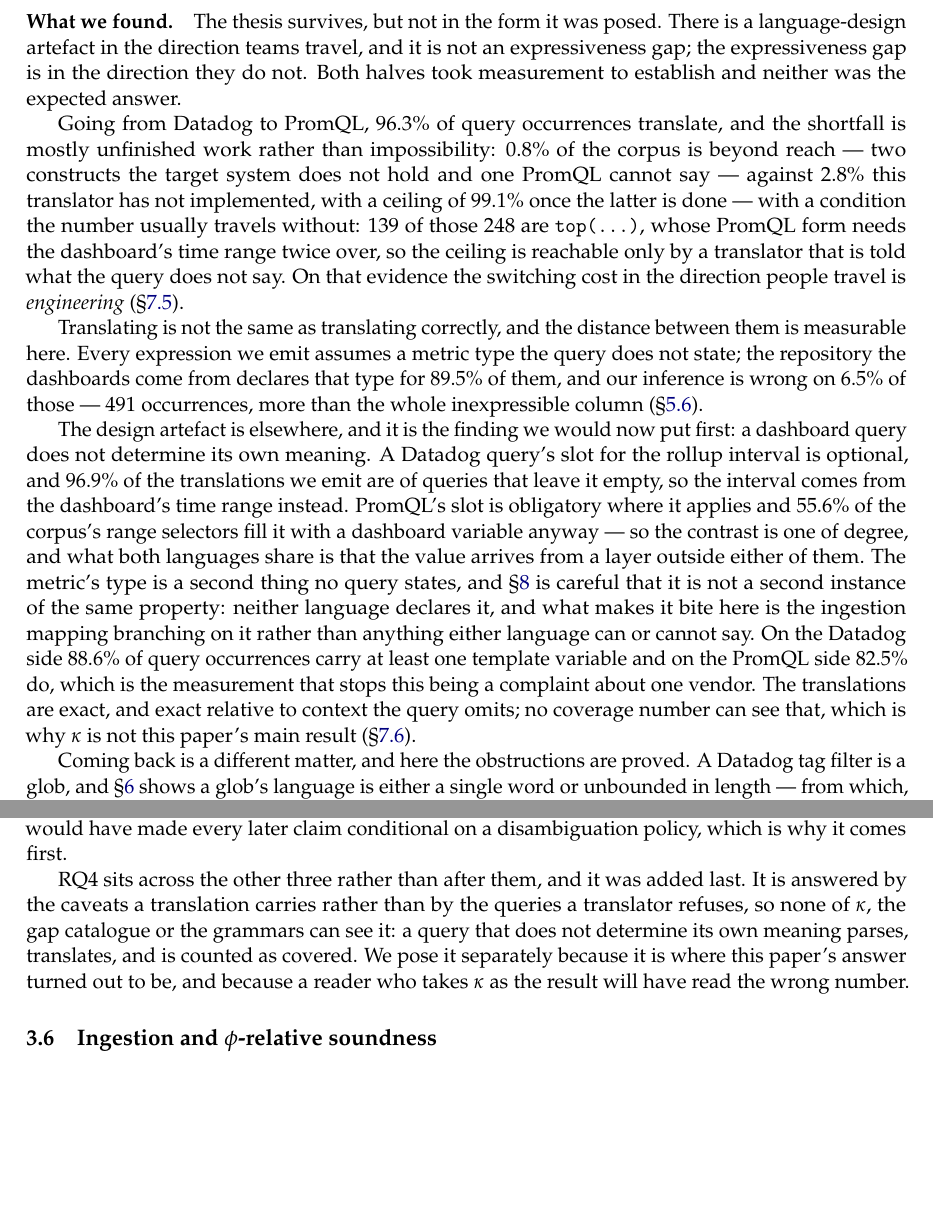
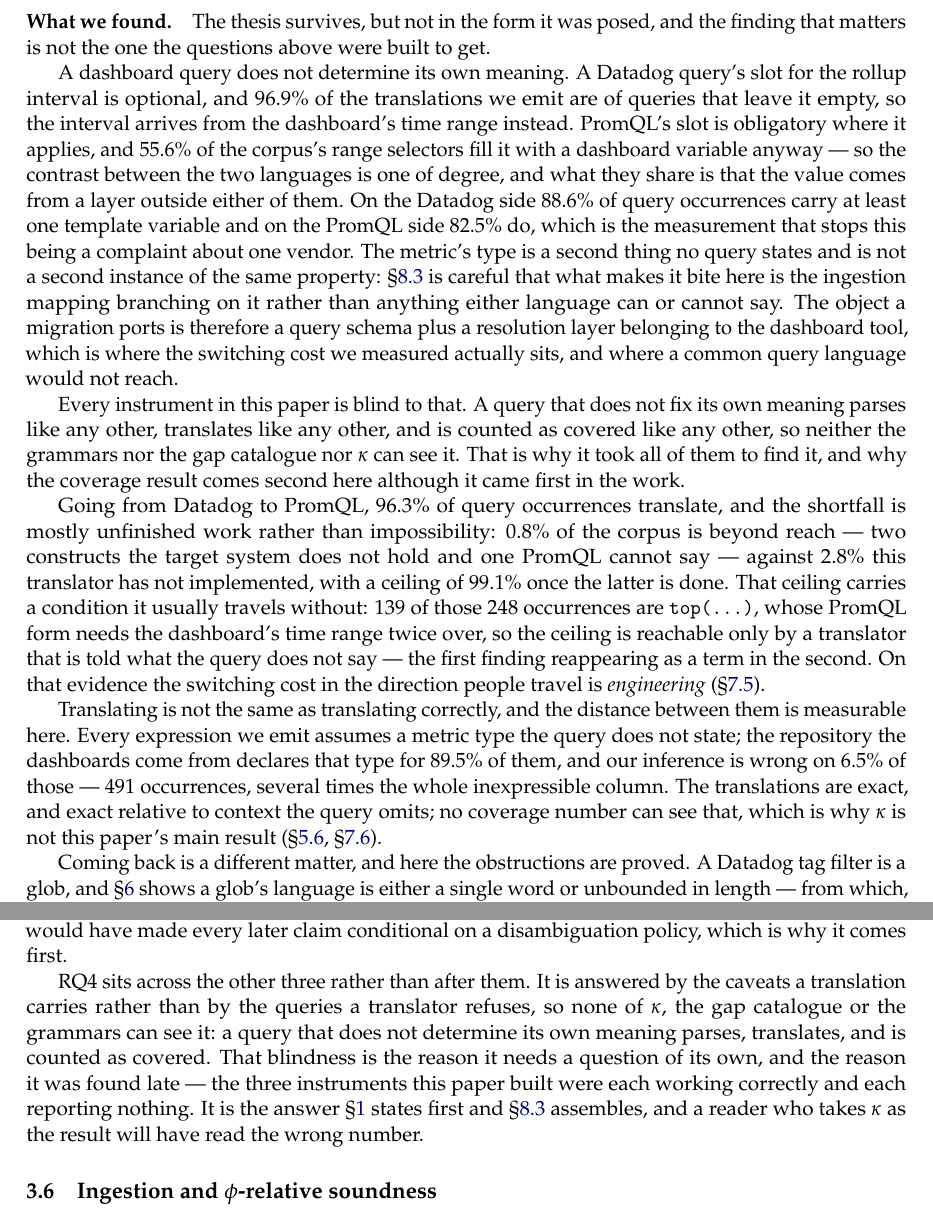
Before and after one commit to mualexander/qlport, a LaTeX paper (paper/main_full.tex, which reads paper/sections/01_introduction.tex, paper/sections/03_framework.tex): two parts of pages 3 and 11 of 76, joined at a grey line, cut so that both start at the same text, the shorter picture padded with empty space. Compiled offline with pdfLaTeX.

Commit message:
§1 leads with the finding instead of saying it should
The referee's structural point: the paper says four times that RQ4 is
the real result and still organises around the question it answered
negatively. Narrating "the finding we would now put first" was standing
in for putting it first.

§1's "What we found" now opens with it. A dashboard query does not
determine its own meaning, with the rollup-interval share, the 55.6%
PromQL control that makes the contrast one of degree, and the template
shares that stop it being about one vendor. Then a paragraph on why it
was hard to see -- every instrument here is blind to it, which is why
it took all of them -- and only then coverage, which came first in the
work and comes second on the page. The sentence announcing that we
would put it first is gone, having become true.

It is also contribution 1 rather than 7, described as the result the
other six were built to reach without knowing it.

§3 keeps RQ4's number. Renumbering it to the front would hide that it
was asked late, and when a question was asked is part of what its
answer is worth; the text says that, and says the blindness of the
three instruments is why the question needs to exist at all.

Two corrections carried along. Contribution 3 said the soundness
theorems add "two" preconditions the emitter cannot see; with Theorem
2's shared interval it is three. And "more than the whole inexpressible
column" was true of 491 against 106 and is an understatement against
70, so the abstract says seven times and the three later repetitions of
the same comparison are cut -- the referee counted five.

```diff
--- a/paper/sections/01_introduction.tex
+++ b/paper/sections/01_introduction.tex
@@ -62,42 +62,49 @@
 and nothing hand-classified.
 
 \paragraph{What we found.}
-The thesis survives, but not in the form it was posed. There is a language-design
-artefact in the direction teams travel, and it is not an expressiveness gap; the
-expressiveness gap is in the direction they do not. Both halves took measurement to
-establish and neither was the expected answer.
+The thesis survives, but not in the form it was posed, and the finding that matters is
+not the one the questions above were built to get.
+
+A dashboard query does not determine its own meaning. A Datadog query's slot for the
+rollup interval is optional, and $96.9\%$ of the translations we emit are of queries
+that leave it empty, so the interval arrives from the dashboard's time range instead.
+PromQL's slot is obligatory where it applies, and $55.6\%$ of the corpus's range
+selectors fill it with a dashboard variable anyway --- so the contrast between the two
+languages is one of degree, and what they share is that the value comes from a layer
+outside either of them. On the Datadog side $88.6\%$ of query occurrences carry at least
+one template variable and on the PromQL side $82.5\%$ do, which is the measurement that
+stops this being a complaint about one vendor. The metric's type is a second thing no
+query states and is not a second instance of the same property:
+\S\ref{sec:dashboard-layer} is careful that what makes it bite here is the ingestion
+mapping branching on it rather than anything either language can or cannot say. The
+object a migration ports is therefore a query schema plus a resolution layer belonging
+to the dashboard tool, which is where the switching cost we measured actually sits, and
+where a common query language would not reach.
+
+Every instrument in this paper is blind to that. A query that does not fix its own
+meaning parses like any other, translates like any other, and is counted as covered like
+any other, so neither the grammars nor the gap catalogue nor $\kappa$ can see it. That
+is why it took all of them to find it, and why the coverage result comes second here
+although it came first in the work.
 
 Going from Datadog to PromQL, $96.3\%$ of query occurrences translate, and the shortfall
 is mostly unfinished work rather than impossibility: $0.8\%$ of the corpus is beyond
 reach --- two constructs the target system does not hold and one PromQL cannot say ---
-against $2.8\%$ this translator has not implemented, with a
-ceiling of $99.1\%$ once the latter is done --- with a condition the number usually
-travels without: $139$ of those $248$ are \texttt{top(...)}, whose PromQL form needs the
-dashboard's time range twice over, so the ceiling is reachable only by a translator that
-is told what the query does not say. On that evidence the switching cost in the
-direction people travel is \emph{engineering} (\S\ref{sec:gaps}).
+against $2.8\%$ this translator has not implemented, with a ceiling of $99.1\%$ once the
+latter is done. That ceiling carries a condition it usually travels without: $139$ of
+those $248$ occurrences are \texttt{top(...)}, whose PromQL form needs the dashboard's
+time range twice over, so the ceiling is reachable only by a translator that is told
+what the query does not say --- the first finding reappearing as a term in the second.
+On that evidence the switching cost in the direction people travel is
+\emph{engineering} (\S\ref{sec:gaps}).
 
 Translating is not the same as translating correctly, and the distance between them is
 measurable here. Every expression we emit assumes a metric type the query does not
 state; the repository the dashboards come from declares that type for $89.5\%$ of them,
-and our inference is wrong on $6.5\%$ of those --- $491$ occurrences, more than the
-whole inexpressible column (\S\ref{sec:emission}).
-
-The design artefact is elsewhere, and it is the finding we would now put first: a
-dashboard query does not determine its own meaning. A Datadog query's slot for the rollup
-interval is optional, and $96.9\%$ of the translations we emit are of queries that leave
-it empty, so the interval comes from the dashboard's time range instead. PromQL's slot is
-obligatory where it applies and $55.6\%$ of the corpus's range selectors fill it with a
-dashboard variable anyway --- so the contrast is one of degree, and what both languages
-share is that the value arrives from a layer outside either of them. The metric's type is a second thing no query states, and \S\ref{sec:discussion} is
-careful that it is not a second instance of the same property: neither language declares
-it, and what makes it bite here is the ingestion mapping branching on it rather than
-anything either language can or cannot say. On the Datadog
-side $88.6\%$ of query occurrences carry at least one template variable and on the PromQL
-side $82.5\%$ do, which is the measurement that stops this being a complaint about one
-vendor. The translations are exact, and exact relative to context the query omits; no
-coverage number can see that, which is why $\kappa$ is not this paper's main result
-(\S\ref{sec:caveats}).
+and our inference is wrong on $6.5\%$ of those --- $491$ occurrences, several times the
+whole inexpressible column. The translations are exact, and exact relative to context
+the query omits; no coverage number can see that, which is why $\kappa$ is not this
+paper's main result (\S\ref{sec:emission}, \S\ref{sec:caveats}).
 
 Coming back is a different matter, and here the obstructions are proved. A Datadog tag
 filter is a glob, and \S\ref{sec:regular} shows a glob's language is either a single word
@@ -120,3 +127,4 @@
 
 \paragraph{Contributions.}
 \begin{enumerate}
+\item \textbf{What a dashboard query does not say (\S\ref{sec:caveats},
--- a/paper/sections/03_framework.tex
+++ b/paper/sections/03_framework.tex
@@ -225,11 +226,13 @@
 parsed --- but it would have made every later claim conditional on a disambiguation
 policy, which is why it comes first.
 
-RQ4 sits across the other three rather than after them, and it was added last. It is
-answered by the caveats a translation carries rather than by the queries a translator
-refuses, so none of $\kappa$, the gap catalogue or the grammars can see it: a query that
-does not determine its own meaning parses, translates, and is counted as covered. We
-pose it separately because it is where this paper's answer turned out to be, and because
-a reader who takes $\kappa$ as the result will have read the wrong number.
+RQ4 sits across the other three rather than after them. It is answered by the caveats a
+translation carries rather than by the queries a translator refuses, so none of
+$\kappa$, the gap catalogue or the grammars can see it: a query that does not determine
+its own meaning parses, translates, and is counted as covered. That blindness is the
+reason it needs a question of its own, and the reason it was found late --- the three
+instruments this paper built were each working correctly and each reporting nothing. It
+is the answer \S\ref{sec:intro} states first and \S\ref{sec:dashboard-layer} assembles,
+and a reader who takes $\kappa$ as the result will have read the wrong number.
 
 \input{sections/03b_ingestion}
```
Also changed, not shown: paper/body.tex (+2 -1 lines), paper/sections/09_conclusion.tex (+1 -1 lines), paper/sections/moved/concl_evidence.tex (+1 -1 lines), paper/main.pdf, paper/main_full.pdf, paper/sections/01_introduction.tex (22 more changed lines), paper/sections/03_framework.tex (5 more changed lines).
